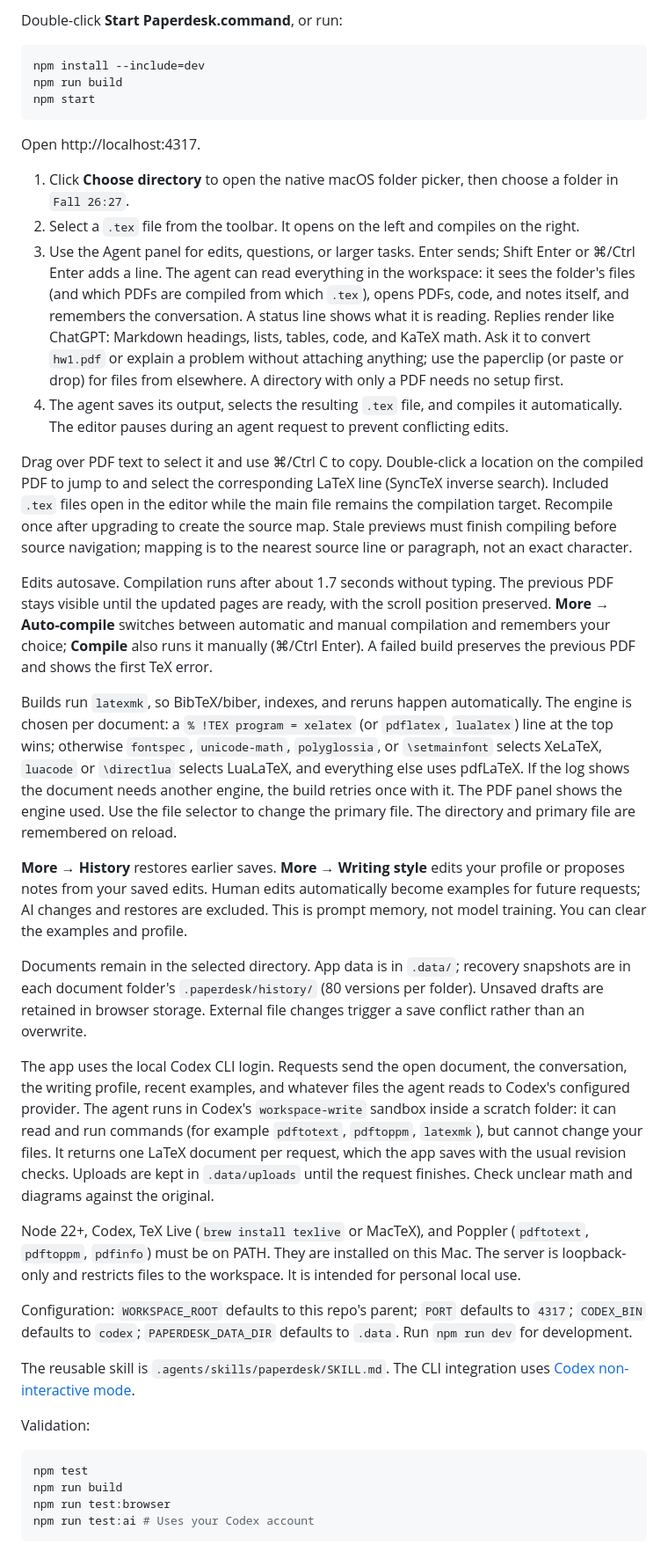
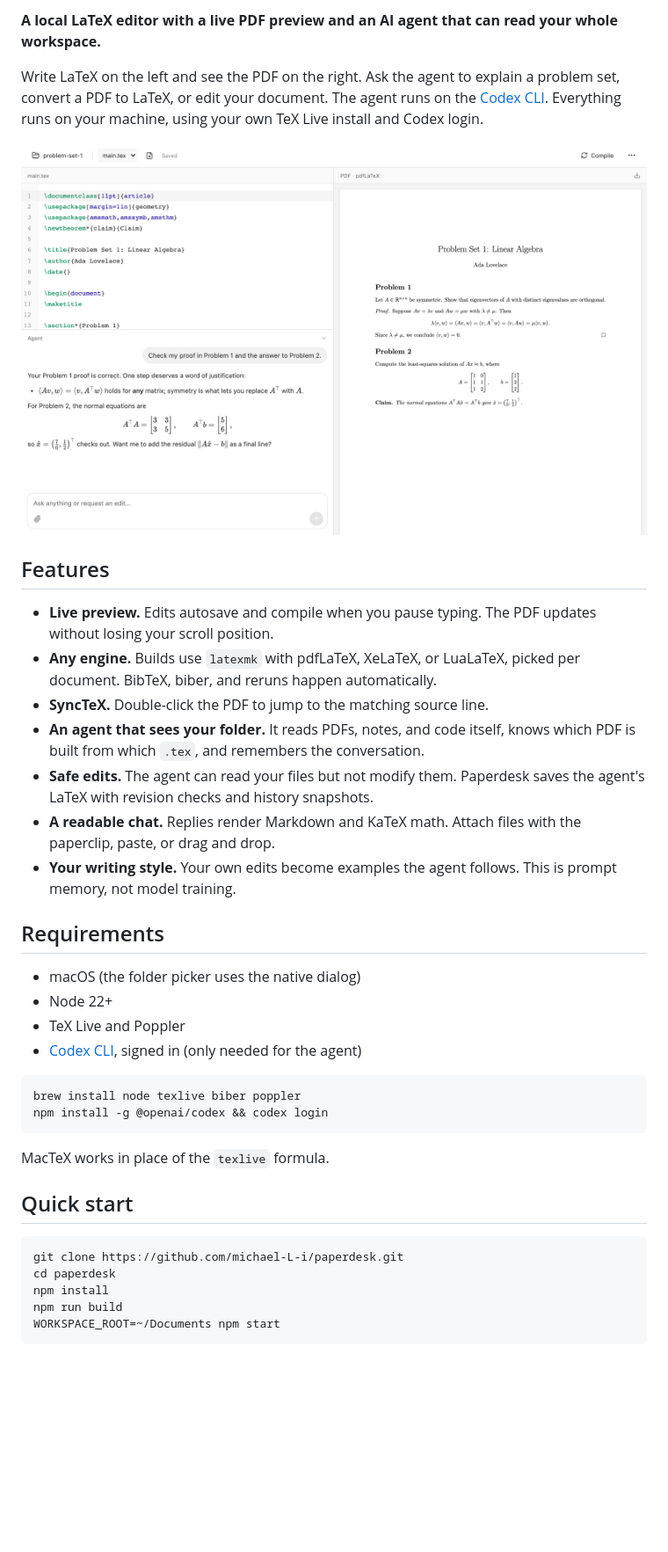
Before and after one commit to michael-L-i/paperdesk, a Markdown page: README.md, the part around one of its changes. Shown at 88% size. GitHub-like rendering; pictures changed too: docs/screenshot.png (added); blank space fills up the shorter version.

Commit message:
Polish the README for public release

````diff
--- a/README.md
+++ b/README.md
@@ -4,43 +4,41 @@ Local LaTeX editor with a PDF preview and an AI agent (runs on the Codex CLI).
 
-Double-click **Start Paperdesk.command**, or run:
+**A local LaTeX editor with a live PDF preview and an AI agent that can read your whole workspace.**
+
+Write LaTeX on the left and see the PDF on the right. Ask the agent to explain a problem set, convert a PDF to LaTeX, or edit your document. The agent runs on the [Codex CLI](https://github.com/openai/codex). Everything runs on your machine, using your own TeX Live install and Codex login.
+
+![Paperdesk showing LaTeX source, a chat with the agent, and the compiled PDF](docs/screenshot.png)
+
+## Features
+
+- **Live preview.** Edits autosave and compile when you pause typing. The PDF updates without losing your scroll position.
+- **Any engine.** Builds use `latexmk` with pdfLaTeX, XeLaTeX, or LuaLaTeX, picked per document. BibTeX, biber, and reruns happen automatically.
+- **SyncTeX.** Double-click the PDF to jump to the matching source line.
+- **An agent that sees your folder.** It reads PDFs, notes, and code itself, knows which PDF is built from which `.tex`, and remembers the conversation.
+- **Safe edits.** The agent can read your files but not modify them. Paperdesk saves the agent's LaTeX with revision checks and history snapshots.
+- **A readable chat.** Replies render Markdown and KaTeX math. Attach files with the paperclip, paste, or drag and drop.
+- **Your writing style.** Your own edits become examples the agent follows. This is prompt memory, not model training.
+
+## Requirements
+
+- macOS (the folder picker uses the native dialog)
+- Node 22+
+- TeX Live and Poppler
+- [Codex CLI](https://github.com/openai/codex), signed in (only needed for the agent)
 
 ```sh
-npm install --include=dev
-npm run build
-npm start
+brew install node texlive biber poppler
+npm install -g @openai/codex && codex login
 ```
 
-Open http://localhost:4317.
+MacTeX works in place of the `texlive` formula.
 
-1. Click **Choose directory** to open the native macOS folder picker, then choose a folder in `Fall 26:27`.
-2. Select a `.tex` file from the toolbar. It opens on the left and compiles on the right.
-3. Use the Agent panel for edits, questions, or larger tasks. Enter sends; Shift Enter or ⌘/Ctrl Enter adds a line. The agent can read everything in the workspace: it sees the folder's files (and which PDFs are compiled from which `.tex`), opens PDFs, code, and notes itself, and remembers the conversation. A status line shows what it is reading. Replies render like ChatGPT: Markdown headings, lists, tables, code, and KaTeX math. Ask it to convert `hw1.pdf` or explain a problem without attaching anything; use the paperclip (or paste or drop) for files from elsewhere. A directory with only a PDF needs no setup first.
-4. The agent saves its output, selects the resulting `.tex` file, and compiles it automatically. The editor pauses during an agent request to prevent conflicting edits.
-
-Drag over PDF text to select it and use ⌘/Ctrl C to copy. Double-click a location on the compiled PDF to jump to and select the corresponding LaTeX line (SyncTeX inverse search). Included `.tex` files open in the editor while the main file remains the compilation target. Recompile once after upgrading to create the source map. Stale previews must finish compiling before source navigation; mapping is to the nearest source line or paragraph, not an exact character.
-
-Edits autosave. Compilation runs after about 1.7 seconds without typing. The previous PDF stays visible until the updated pages are ready, with the scroll position preserved. **More → Auto-compile** switches between automatic and manual compilation and remembers your choice; **Compile** also runs it manually (⌘/Ctrl Enter). A failed build preserves the previous PDF and shows the first TeX error.
-
-Builds run `latexmk`, so BibTeX/biber, indexes, and reruns happen automatically. The engine is chosen per document: a `% !TEX program = xelatex` (or `pdflatex`, `lualatex`) line at the top wins; otherwise `fontspec`, `unicode-math`, `polyglossia`, or `\setmainfont` selects XeLaTeX, `luacode` or `\directlua` selects LuaLaTeX, and everything else uses pdfLaTeX. If the log shows the document needs another engine, the build retries once with it. The PDF panel shows the engine used. Use the file selector to change the primary file. The directory and primary file are remembered on reload.
-
-**More → History** restores earlier saves. **More → Writing style** edits your profile or proposes notes from your saved edits. Human edits automatically become examples for future requests; AI changes and restores are excluded. This is prompt memory, not model training. You can clear the examples and profile.
-
-Documents remain in the selected directory. App data is in `.data/`; recovery snapshots are in each document folder's `.paperdesk/history/` (80 versions per folder). Unsaved drafts are retained in browser storage. External file changes trigger a save conflict rather than an overwrite.
-
-The app uses the local Codex CLI login. Requests send the open document, the conversation, the writing profile, recent examples, and whatever files the agent reads to Codex's configured provider. The agent runs in Codex's `workspace-write` sandbox inside a scratch folder: it can read and run commands (for example `pdftotext`, `pdftoppm`, `latexmk`), but cannot change your files. It returns one LaTeX document per request, which the app saves with the usual revision checks. Uploads are kept in `.data/uploads` until the request finishes. Check unclear math and diagrams against the original.
-
-Node 22+, Codex, TeX Live (`brew install texlive` or MacTeX), and Poppler (`pdftotext`, `pdftoppm`, `pdfinfo`) must be on PATH. They are installed on this Mac. The server is loopback-only and restricts files to the workspace. It is intended for personal local use.
-
-Configuration: `WORKSPACE_ROOT` defaults to this repo's parent; `PORT` defaults to `4317`; `CODEX_BIN` defaults to `codex`; `PAPERDESK_DATA_DIR` defaults to `.data`. Run `npm run dev` for development.
-
-The reusable skill is `.agents/skills/paperdesk/SKILL.md`. The CLI integration uses [Codex non-interactive mode](https://developers.openai.com/codex/noninteractive/).
-
-Validation:
+## Quick start
 
 ```sh
-npm test
+git clone https://github.com/michael-L-i/paperdesk.git
+cd paperdesk
+npm install
 npm run build
-npm run test:browser
-npm run test:ai # Uses your Codex account
+WORKSPACE_ROOT=~/Documents npm start
 ```
 
````
Also changed, not shown: other parts of README.md (+54 -2 lines).
